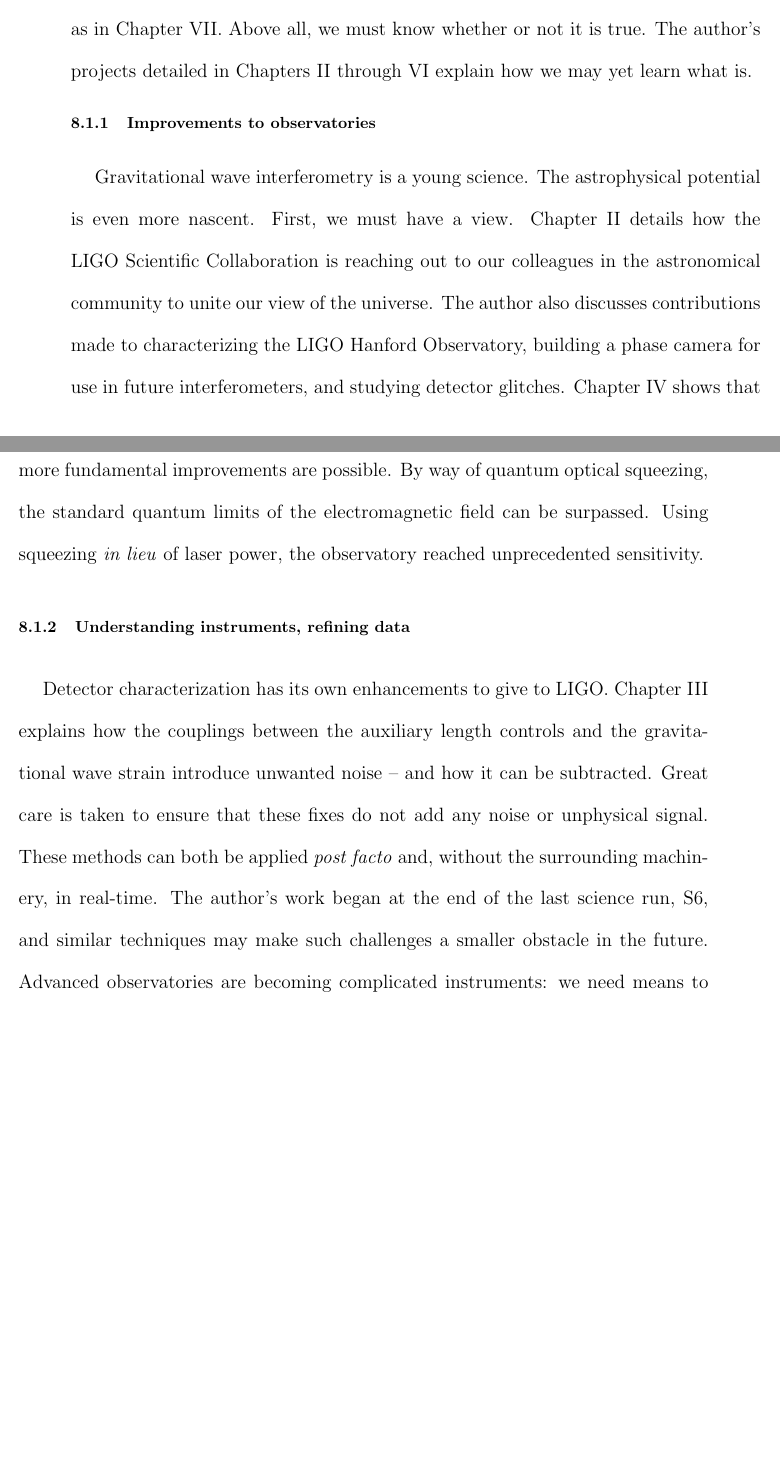
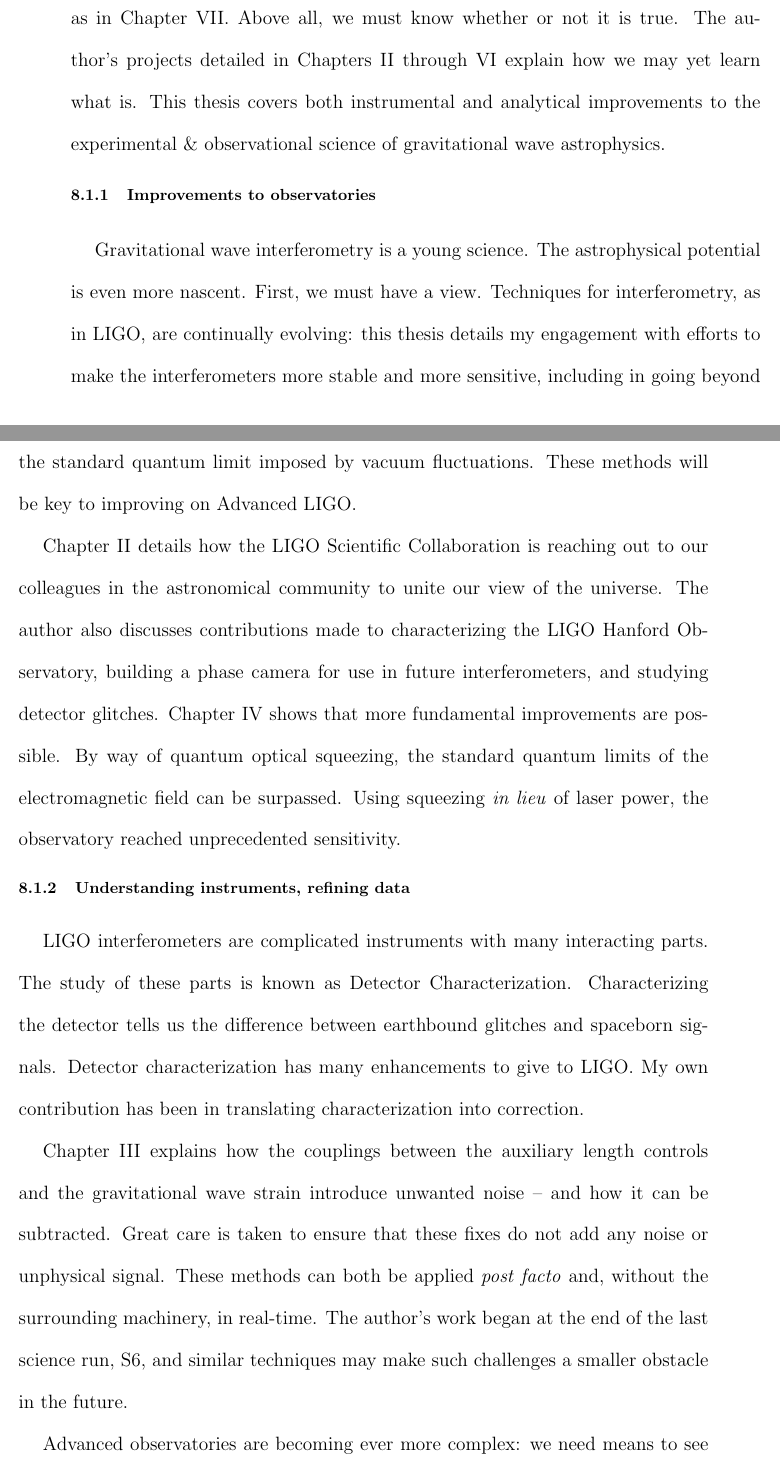
Before and after one commit to grantmeadors/Meadors-thesis, a LaTeX thesis (thesis.tex, which reads conclusion.tex): two parts of pages 217 and 218 of 255 before the commit and two parts of pages 217 and 218 of 256 after it, joined at a grey line, cut so that both start at the same text, the shorter picture padded with empty space. Compiled offline with pdfLaTeX; a LaTeX package or settings file that is missing is left out.

Commit message:
Working on the conclusion as Nuria requested

```diff
--- a/conclusion.tex
+++ b/conclusion.tex
@@ -17,6 +17,7 @@ As physicists, our aspiration to know the cosmos is realized if and only if that
 For the present, we do strive for gravitational wave astronomy to be understood, as in Chapter~\ref{chap7}.
 Above all, we must know whether or not it is true.
 The author's projects detailed in Chapters~\ref{chap2} through~\ref{chap6} explain how we may yet learn what is.
+This thesis covers both instrumental and analytical improvements to the experimental \& observational science of gravitational wave astrophysics.
 
         \subsection{Improvements to observatories}
         \label{observatories_better}
@@ -25,6 +26,9 @@ The author's projects detailed in Chapters~\ref{chap2} through~\ref{chap6} expla
 Gravitational wave interferometry is a young science.
 The astrophysical potential is even more nascent.
 First, we must have a view.
+Techniques for interferometry, as in LIGO, are continually evolving: this thesis details my engagement with efforts to make the interferometers more stable and more sensitive, including in going beyond the standard quantum limit imposed by vacuum fluctuations.
+These methods will be key to improving on Advanced LIGO.
+
 Chapter~\ref{chap2} details how the LIGO Scientific Collaboration is reaching out to our colleagues in the astronomical community to unite our view of the universe.
 The author also discusses contributions made to characterizing the LIGO Hanford Observatory, building a phase camera for use in future interferometers, and studying detector glitches.
 Chapter~\ref{chap4} shows that more fundamental improvements are possible.
@@ -40,12 +44,19 @@ Using squeezing \textit{in lieu} of laser power, the observatory reached unprece
         %\subsection{Refining data}
         %\label{data_refinements}
 
-Detector characterization has its own enhancements to give to LIGO.
+LIGO interferometers are complicated instruments with many interacting parts.
+The study of these parts is known as Detector Characterization.
+Characterizing the detector tells us the difference between earthbound glitches and spaceborn signals.
+Detector characterization has many enhancements to give to LIGO.
+My own contribution has been in translating characterization into correction.
+
 Chapter~\ref{chap3} explains how the couplings between the auxiliary length controls and the gravitational wave strain introduce unwanted noise -- and how it can be subtracted.
 Great care is taken to ensure that these fixes do not add any noise or unphysical signal.
 These methods can both be applied \textit{post facto} and, without the surrounding machinery, in real-time.
 The author's work began at the end of the last science run, S6, and similar techniques may make such challenges a smaller obstacle in the future.
-Advanced observatories are becoming complicated instruments: we need means to see and disentangle the ties between their parts.
+
+Advanced observatories are becoming ever more complex: we need means to see and disentangle their ties.
+This thesis shows how automated techniques can loosen some knots in our servo loops.
 
         \subsection{Searching deep-space}
         \label{searching_space}
```
Also changed, not shown: thesis.tex (+1 -1 lines), 5 other files.
